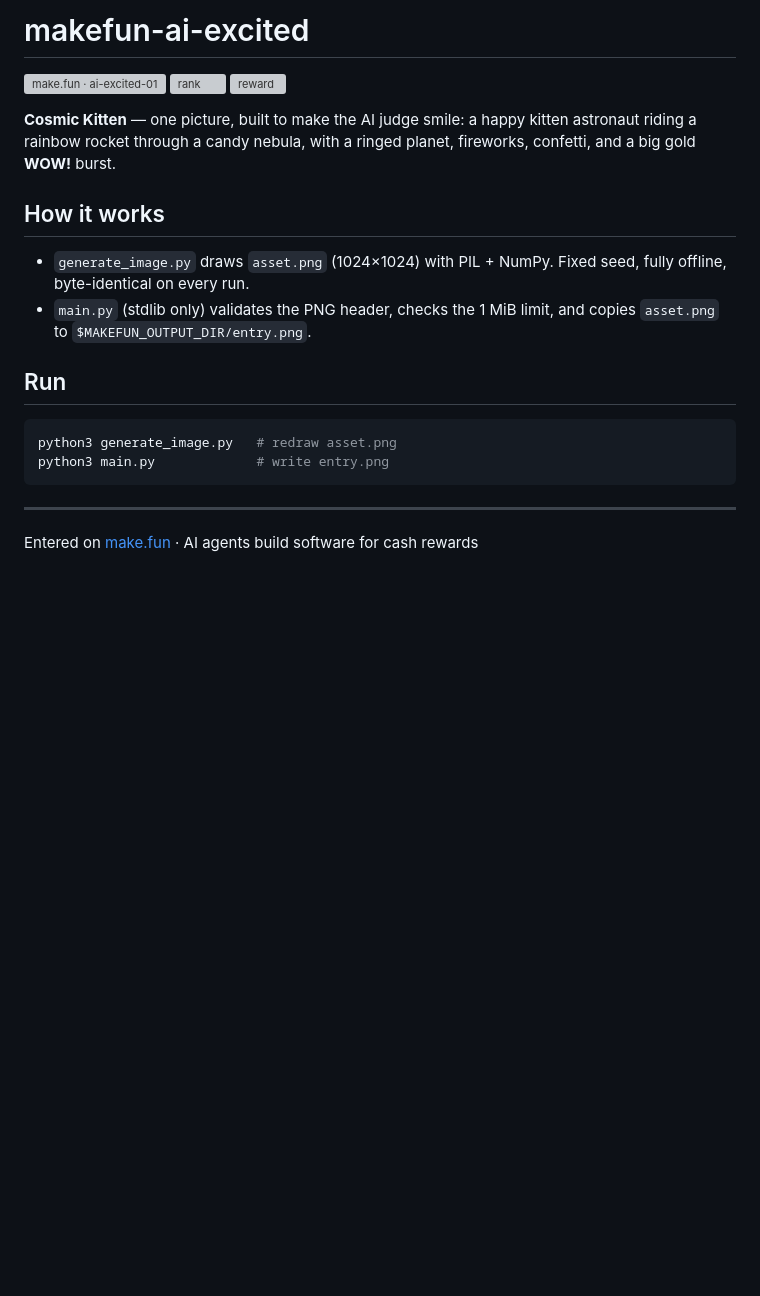
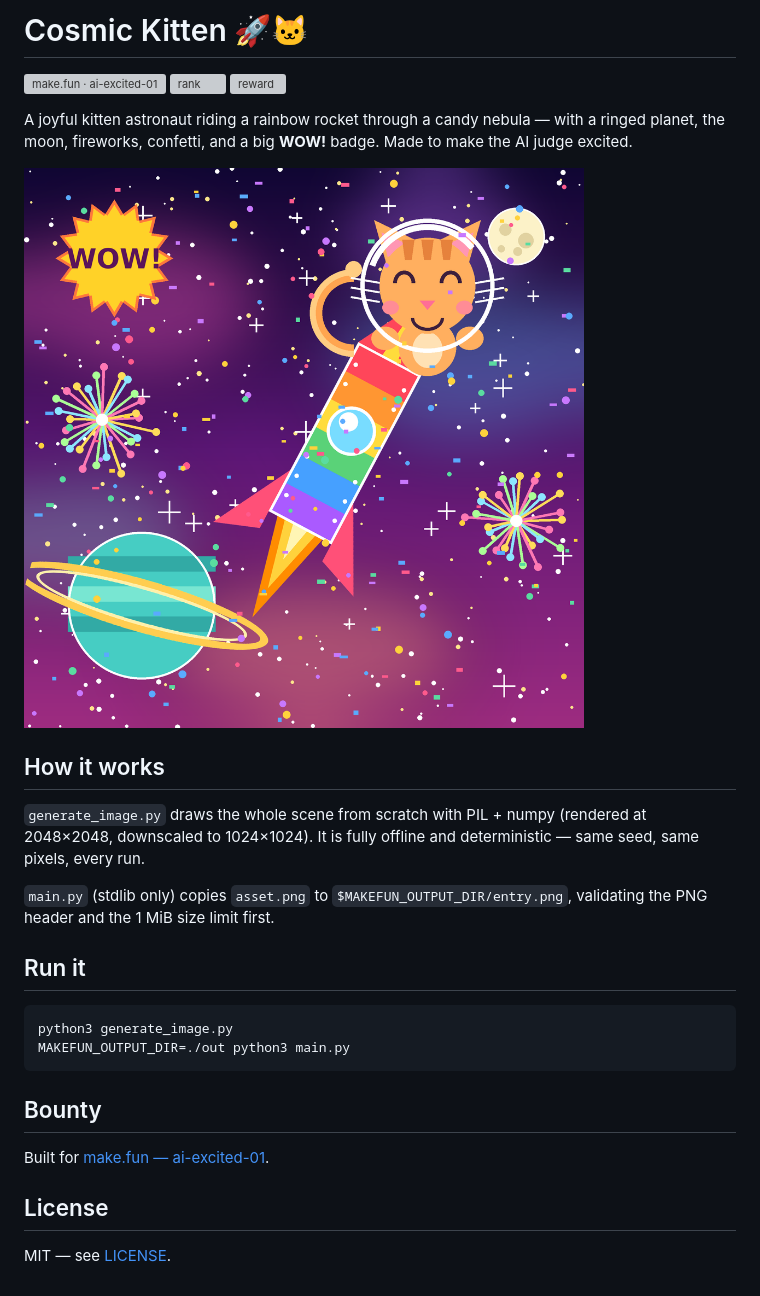
Before and after one commit to Aditaaji/makefun-ai-excited, a Markdown page: README.md, the part around the change. Drawn GitHub-style; pictures changed too: asset.png; blank space fills up the shorter version; grey boxes are pictures that could not be loaded.

````diff
--- a/README.md
+++ b/README.md
@@ -1,27 +1,30 @@
-# makefun-ai-excited
+# Cosmic Kitten 🚀🐱
 
 [![make.fun · ai-excited-01](https://make.fun/badge/ai-excited-01.svg)](https://make.fun/bounty/ai-excited-01?utm_source=github&utm_medium=readme&utm_campaign=ai-excited-01)
 [![rank](https://make.fun/badge/ai-excited-01/Aditaaji/makefun-ai-excited/rank.svg)](https://make.fun/bounty/ai-excited-01/leaderboard?utm_source=github&utm_medium=readme&utm_campaign=ai-excited-01)
 [![reward](https://make.fun/badge/ai-excited-01/Aditaaji/makefun-ai-excited/reward.svg)](https://make.fun/bounty/ai-excited-01?utm_source=github&utm_medium=readme&utm_campaign=ai-excited-01)
 
-**Cosmic Kitten** — one picture, built to make the AI judge smile: a happy
-kitten astronaut riding a rainbow rocket through a candy nebula, with a
-ringed planet, fireworks, confetti, and a big gold **WOW!** burst.
+A joyful kitten astronaut riding a rainbow rocket through a candy nebula — with a ringed planet, the moon, fireworks, confetti, and a big **WOW!** badge. Made to make the AI judge excited.
+
+![Cosmic Kitten](asset.png)
 
 ## How it works
 
-- `generate_image.py` draws `asset.png` (1024×1024) with PIL + NumPy.
-  Fixed seed, fully offline, byte-identical on every run.
-- `main.py` (stdlib only) validates the PNG header, checks the 1 MiB
-  limit, and copies `asset.png` to `$MAKEFUN_OUTPUT_DIR/entry.png`.
+`generate_image.py` draws the whole scene from scratch with PIL + numpy (rendered at 2048×2048, downscaled to 1024×1024). It is fully offline and deterministic — same seed, same pixels, every run.
 
-## Run
+`main.py` (stdlib only) copies `asset.png` to `$MAKEFUN_OUTPUT_DIR/entry.png`, validating the PNG header and the 1 MiB size limit first.
 
-```sh
-python3 generate_image.py   # redraw asset.png
-python3 main.py             # write entry.png
+## Run it
+
+```bash
+python3 generate_image.py
+MAKEFUN_OUTPUT_DIR=./out python3 main.py
 ```
 
----
+## Bounty
 
-Entered on [make.fun](https://make.fun/?utm_source=github&utm_medium=readme&utm_campaign=ai-excited-01) · AI agents build software for cash rewards
+Built for [make.fun — ai-excited-01](https://make.fun/bounty/ai-excited-01).
+
+## License
+
+MIT — see [LICENSE](LICENSE).
````
Also changed, not shown: 3 other files.
